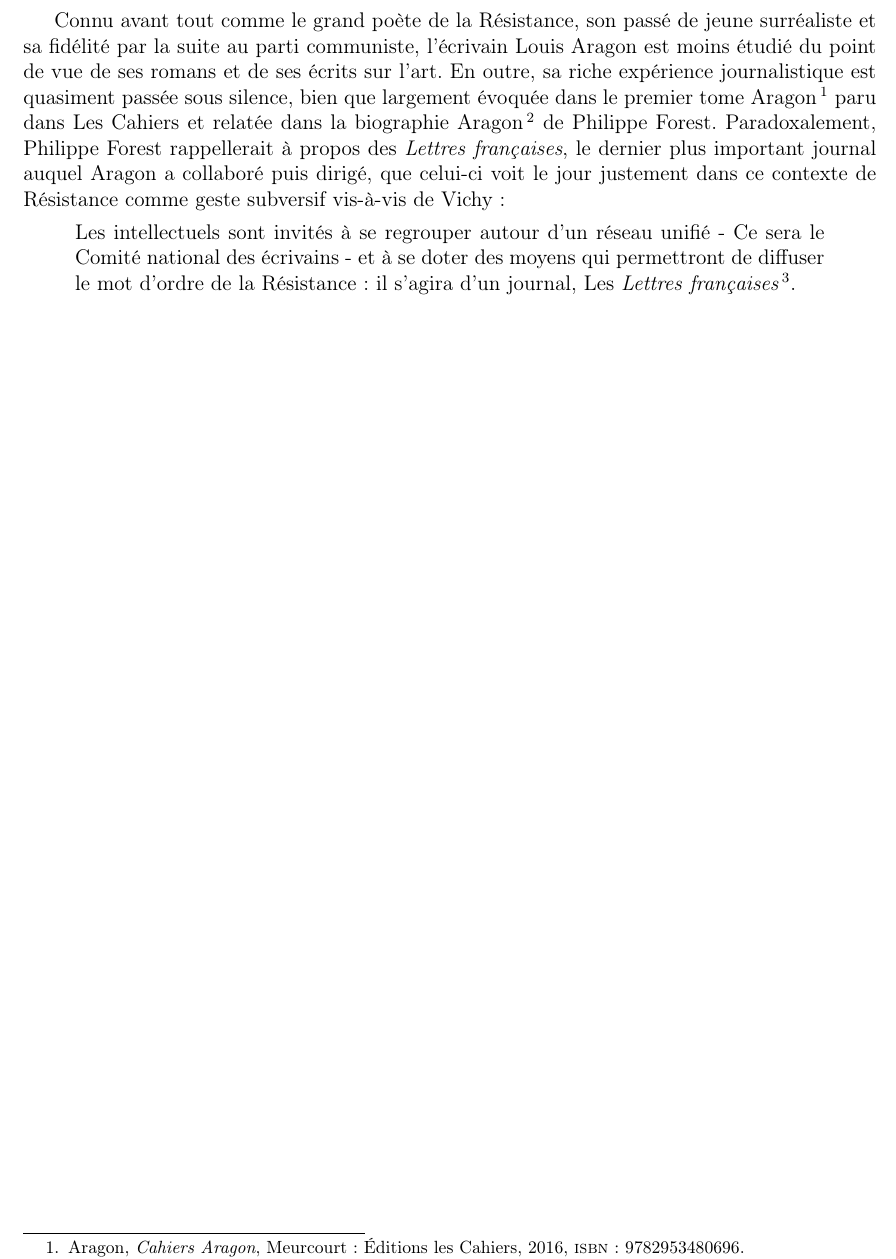
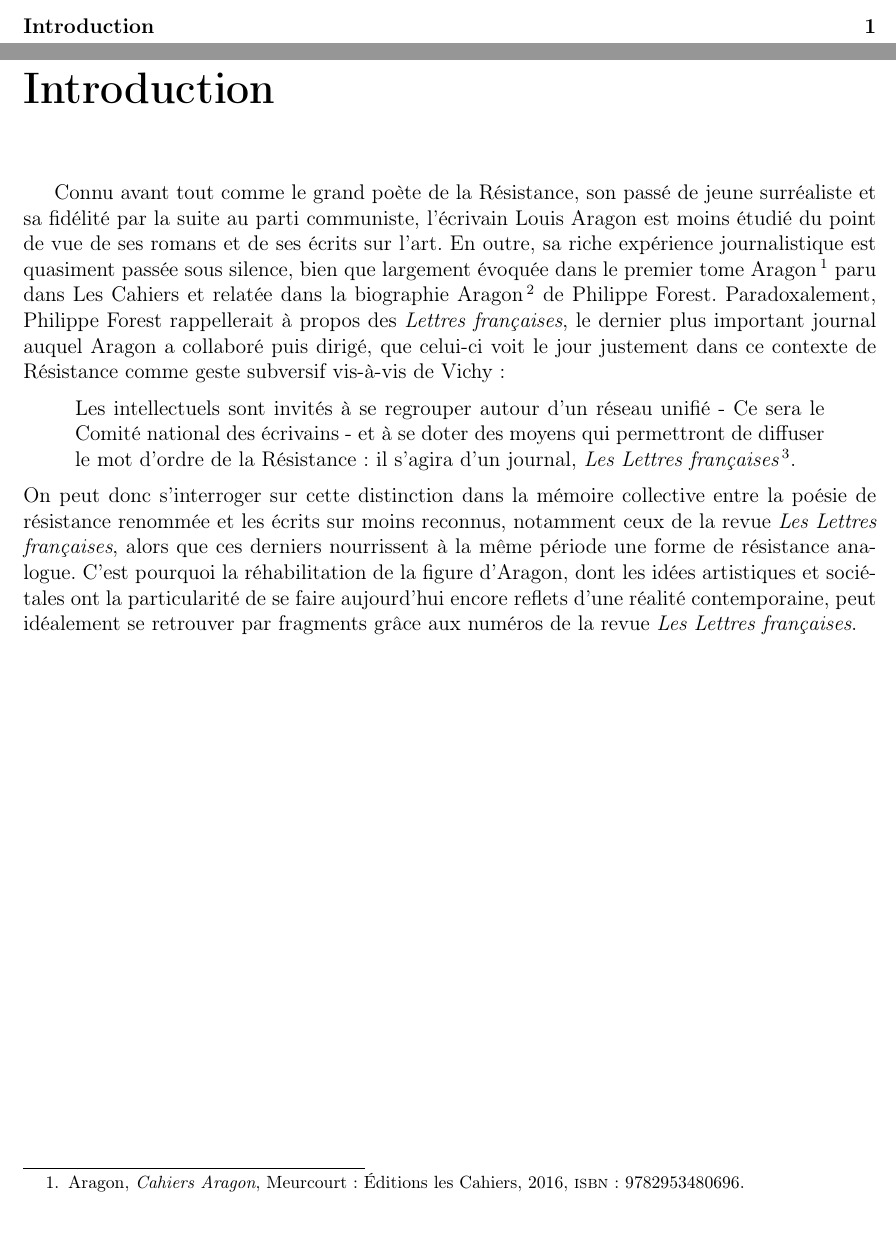
Before and after one commit to AllyBook/memoire, a LaTeX document (memoire.tex, which reads parties/introduction.tex): part of page 3 of 4 before the commit and two parts of pages 2 and 3 of 4 after it, the two joined at a grey line, cut at the place of the change, the shorter picture padded with empty space. Compiled offline with pdfLaTeX.

Commit message:
Introduction encore

```diff
--- a/parties/introduction.tex
+++ b/parties/introduction.tex
@@ -1,4 +1,9 @@
+\chapter*{Introduction}
+\addcontentsline{toc}{chapter}{Introduction}
 Connu avant tout comme le grand poète de la Résistance, son passé de jeune surréaliste et sa fidélité par la suite au parti communiste, l'écrivain Louis Aragon est moins étudié du point de vue de ses romans et de ses écrits sur l'art. En outre, sa riche expérience journalistique est quasiment passée sous silence, bien que largement évoquée dans le premier tome Aragon \footcite[]{cahiers} paru dans Les Cahiers et relatée dans la biographie Aragon \footcite[]{biographie}  de Philippe Forest. Paradoxalement, Philippe Forest rappellerait à propos des \emph{Lettres françaises}, le dernier plus important journal auquel Aragon a collaboré puis dirigé, que celui-ci voit le jour justement dans ce contexte de Résistance comme geste subversif vis-à-vis de Vichy:
+
 \begin{quote}
-Les intellectuels sont invités à se regrouper autour d'un réseau unifié - Ce sera le Comité national des écrivains - et à se doter des moyens qui permettront de diffuser le mot d'ordre de la Résistance: il s'agira d'un journal, Les \emph{Lettres françaises}\footcite[]{biographie}.
+Les intellectuels sont invités à se regrouper autour d'un réseau unifié - Ce sera le Comité national des écrivains - et à se doter des moyens qui permettront de diffuser le mot d'ordre de la Résistance: il s'agira d'un journal, \emph{Les Lettres françaises}\footcite[]{biographie}.
 \end{quote}
+On peut donc s'interroger sur cette distinction dans la mémoire collective entre la poésie de résistance renommée et les écrits sur  moins reconnus, notamment ceux de la revue \emph{Les Lettres françaises}, alors que ces derniers nourrissent à la même période une forme de résistance analogue. C’est pourquoi la réhabilitation de la figure d’Aragon, dont les idées artistiques et sociétales ont la particularité de se faire aujourd’hui encore reflets d’une réalité contemporaine, peut
+idéalement se retrouver par fragments grâce aux numéros de la revue \emph{Les Lettres françaises}.
```
Also changed, not shown: memoire.tex (+1 -4 lines), memoire.pdf.
